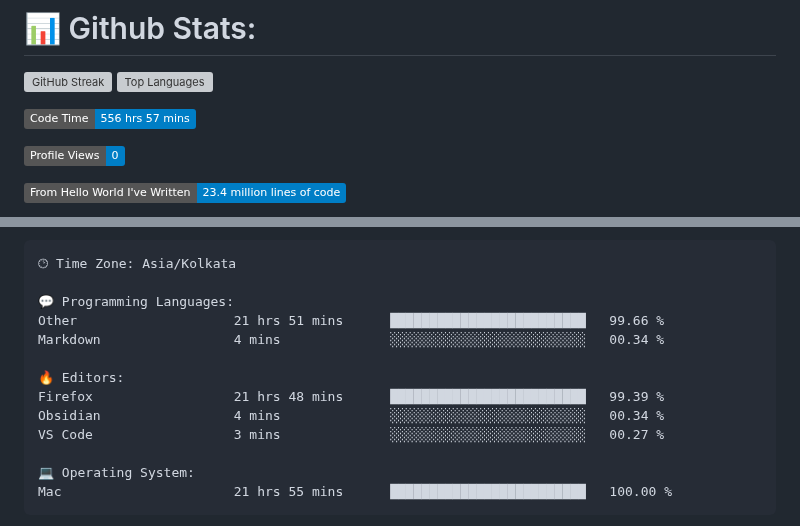
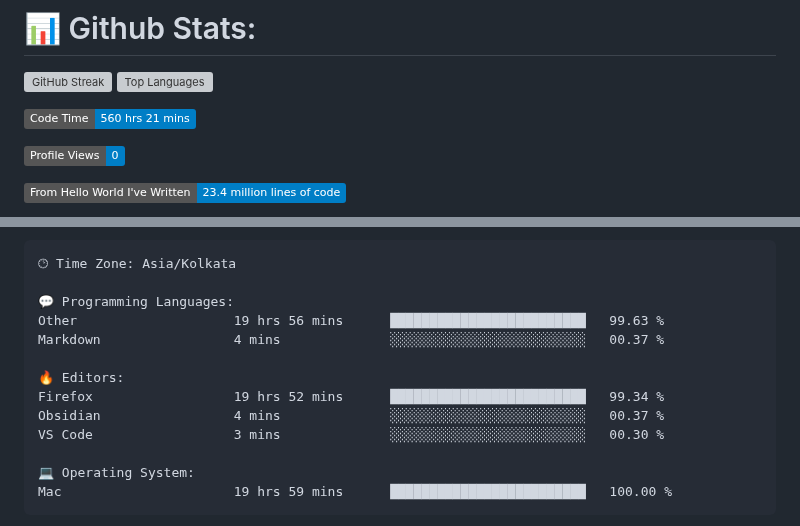
Before and after one commit to codeblooded47/codeblooded47, a Markdown page: README.md, 2 parts joined by grey strips. Rendered like a GitHub page; badges without logos; grey boxes are pictures that could not be loaded.

Commit message:
Updated with Dev Metrics

````diff
--- a/README.md
+++ b/README.md
@@ -9,7 +9,7 @@
 
 
 <!--START_SECTION:waka-->
-![Code Time](http://img.shields.io/badge/Code%20Time-556%20hrs%2057%20mins-blue)
+![Code Time](http://img.shields.io/badge/Code%20Time-560%20hrs%2021%20mins-blue)
 
 ![Profile Views](http://img.shields.io/badge/Profile%20Views-0-blue)
 
@@ -42,16 +42,16 @@ Sunday                   746 commits         █████░░░░░░
 🕑︎ Time Zone: Asia/Kolkata
 
 💬 Programming Languages:
-Other                    21 hrs 51 mins      █████████████████████████   99.66 %
-Markdown                 4 mins              ░░░░░░░░░░░░░░░░░░░░░░░░░   00.34 %
+Other                    19 hrs 56 mins      █████████████████████████   99.63 %
+Markdown                 4 mins              ░░░░░░░░░░░░░░░░░░░░░░░░░   00.37 %
 
 🔥 Editors:
-Firefox                  21 hrs 48 mins      █████████████████████████   99.39 %
-Obsidian                 4 mins              ░░░░░░░░░░░░░░░░░░░░░░░░░   00.34 %
-VS Code                  3 mins              ░░░░░░░░░░░░░░░░░░░░░░░░░   00.27 %
+Firefox                  19 hrs 52 mins      █████████████████████████   99.34 %
+Obsidian                 4 mins              ░░░░░░░░░░░░░░░░░░░░░░░░░   00.37 %
+VS Code                  3 mins              ░░░░░░░░░░░░░░░░░░░░░░░░░   00.30 %
 
 💻 Operating System:
-Mac                      21 hrs 55 mins      █████████████████████████   100.00 %
+Mac                      19 hrs 59 mins      █████████████████████████   100.00 %
 ```
 
 
````
Also changed, not shown: other parts of README.md (+1 -1 lines).
